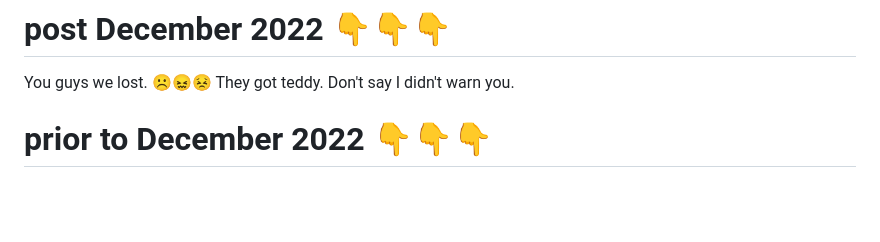
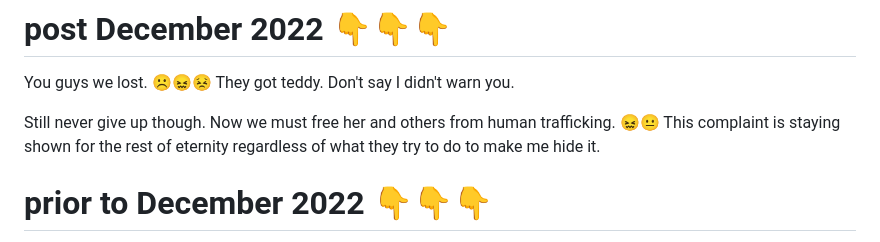
Before and after one commit to projectpomsky/projectpomsky, a Markdown page: README.md, the part around the change. GitHub-like rendering; blank space fills up the shorter version.

```diff
--- a/README.md
+++ b/README.md
@@ -5,6 +5,7 @@
 
 You guys we lost. ☹️😖😣 They got teddy. Don't say I didn't warn you.
 
+Still never give up though. Now we must free her and others from human trafficking. 😖😐 This complaint is staying shown for the rest of eternity regardless of what they try to do to make me hide it.
 
 
 # prior to December 2022 👇👇👇
```
